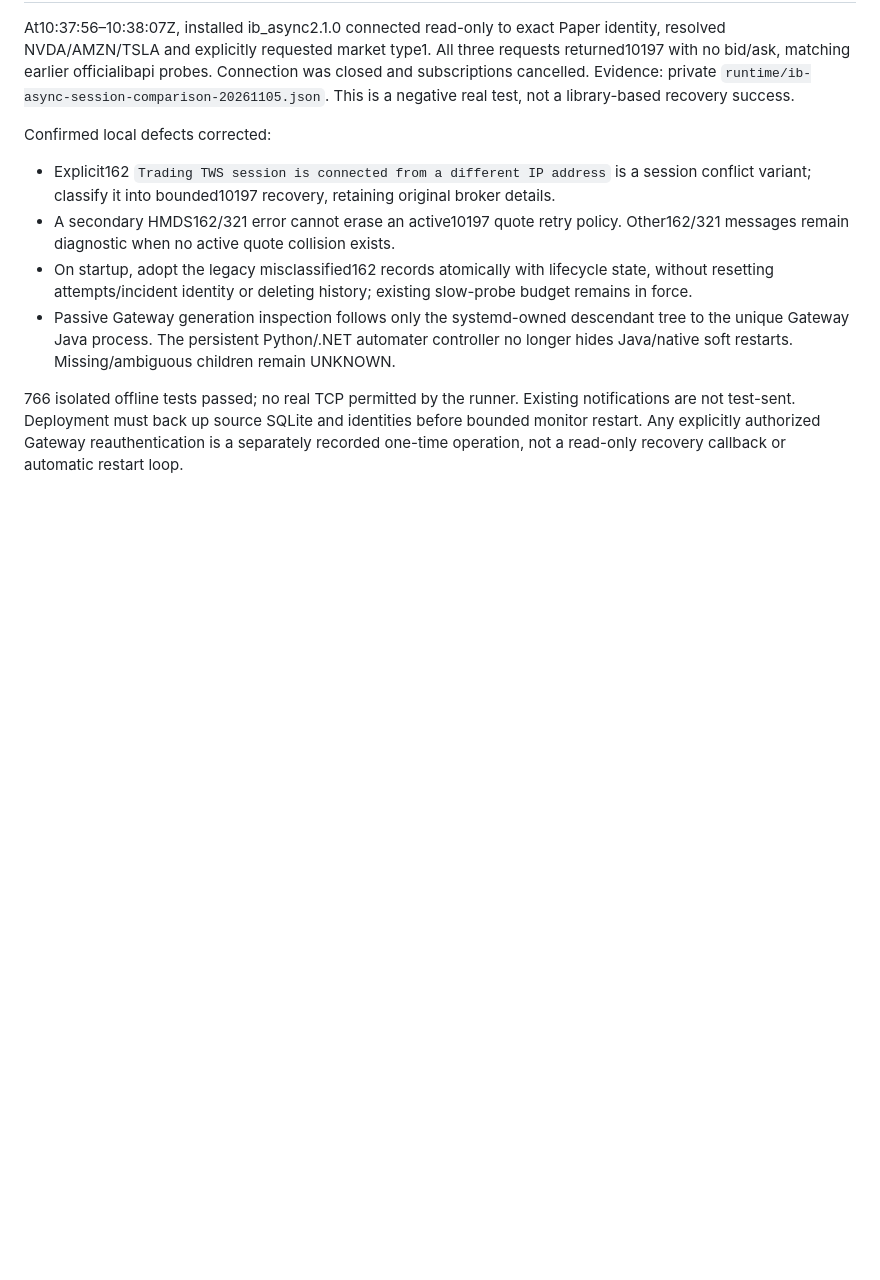
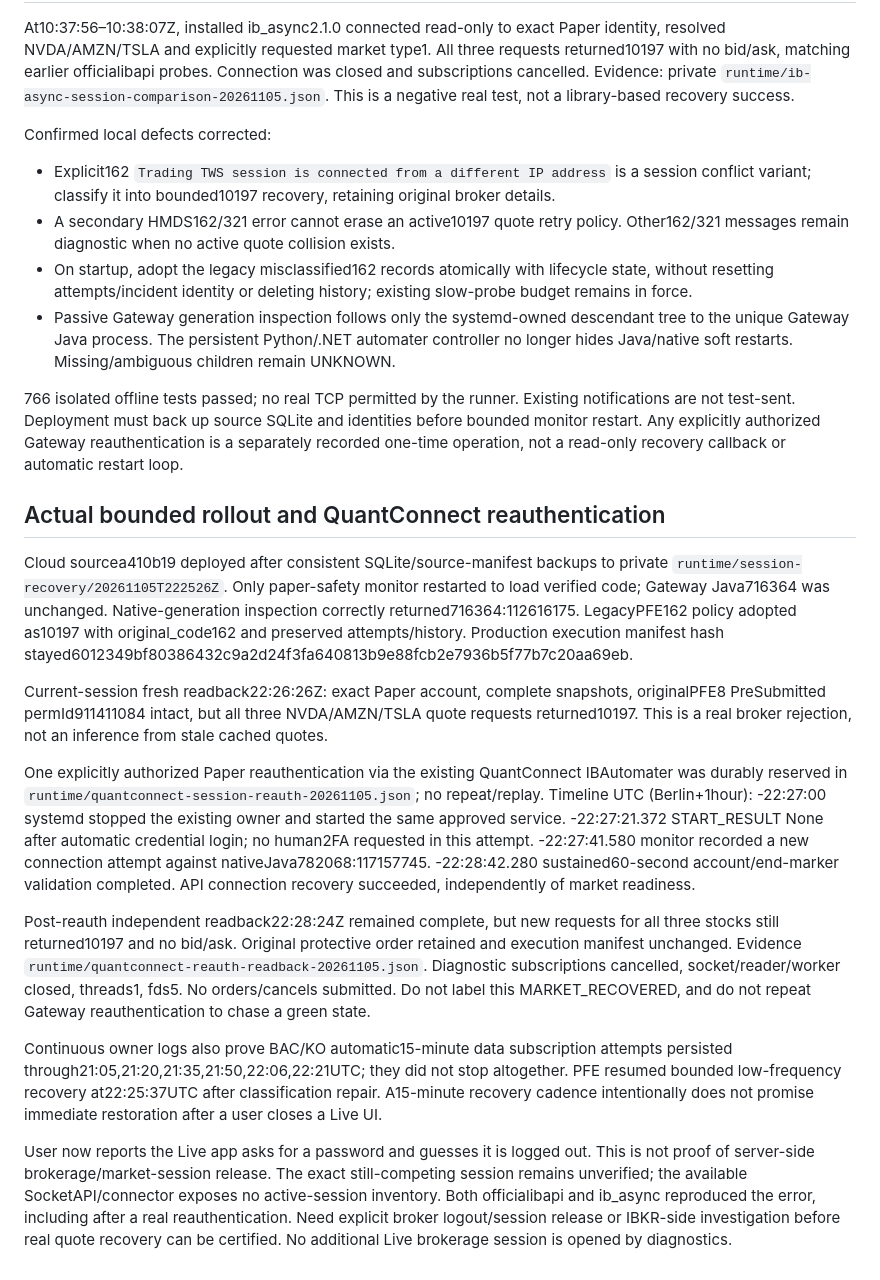
Before and after one commit to liuhaitian888-wq/openclaw-ibkr-paper-trading, a Markdown page: docs/production-audit/IBKR_SESSION_REPOS_20261105.md, the part around the change. Rendered like a GitHub page; blank space fills up the shorter version.

Commit message:
Record verified automatic reconnect and unresolved broker market-session rejection

```diff
--- a/docs/production-audit/IBKR_SESSION_REPOS_20261105.md
+++ b/docs/production-audit/IBKR_SESSION_REPOS_20261105.md
@@ -25,3 +25,21 @@ Confirmed local defects corrected:
 - Passive Gateway generation inspection follows only the systemd-owned descendant tree to the unique Gateway Java process. The persistent Python/.NET automater controller no longer hides Java/native soft restarts. Missing/ambiguous children remain UNKNOWN.
 
 766 isolated offline tests passed; no real TCP permitted by the runner. Existing notifications are not test-sent. Deployment must back up source SQLite and identities before bounded monitor restart. Any explicitly authorized Gateway reauthentication is a separately recorded one-time operation, not a read-only recovery callback or automatic restart loop.
+
+## Actual bounded rollout and QuantConnect reauthentication
+
+Cloud sourcea410b19 deployed after consistent SQLite/source-manifest backups to private `runtime/session-recovery/20261105T222526Z`. Only paper-safety monitor restarted to load verified code; Gateway Java716364 was unchanged. Native-generation inspection correctly returned716364:112616175. LegacyPFE162 policy adopted as10197 with original_code162 and preserved attempts/history. Production execution manifest hash stayed6012349bf80386432c9a2d24f3fa640813b9e88fcb2e7936b5f77b7c20aa69eb.
+
+Current-session fresh readback22:26:26Z: exact Paper account, complete snapshots, originalPFE8 PreSubmitted permId911411084 intact, but all three NVDA/AMZN/TSLA quote requests returned10197. This is a real broker rejection, not an inference from stale cached quotes.
+
+One explicitly authorized Paper reauthentication via the existing QuantConnect IBAutomater was durably reserved in `runtime/quantconnect-session-reauth-20261105.json`; no repeat/replay. Timeline UTC (Berlin+1hour):
+-22:27:00 systemd stopped the existing owner and started the same approved service.
+-22:27:21.372 START_RESULT None after automatic credential login; no human2FA requested in this attempt.
+-22:27:41.580 monitor recorded a new connection attempt against nativeJava782068:117157745.
+-22:28:42.280 sustained60-second account/end-marker validation completed. API connection recovery succeeded, independently of market readiness.
+
+Post-reauth independent readback22:28:24Z remained complete, but new requests for all three stocks still returned10197 and no bid/ask. Original protective order retained and execution manifest unchanged. Evidence `runtime/quantconnect-reauth-readback-20261105.json`. Diagnostic subscriptions cancelled, socket/reader/worker closed, threads1, fds5. No orders/cancels submitted. Do not label this MARKET_RECOVERED, and do not repeat Gateway reauthentication to chase a green state.
+
+Continuous owner logs also prove BAC/KO automatic15-minute data subscription attempts persisted through21:05,21:20,21:35,21:50,22:06,22:21UTC; they did not stop altogether. PFE resumed bounded low-frequency recovery at22:25:37UTC after classification repair. A15-minute recovery cadence intentionally does not promise immediate restoration after a user closes a Live UI.
+
+User now reports the Live app asks for a password and guesses it is logged out. This is not proof of server-side brokerage/market-session release. The exact still-competing session remains unverified; the available SocketAPI/connector exposes no active-session inventory. Both officialibapi and ib_async reproduced the error, including after a real reauthentication. Need explicit broker logout/session release or IBKR-side investigation before real quote recovery can be certified. No additional Live brokerage session is opened by diagnostics.
```
Also changed, not shown: ENGINEERING.md (+6 -0 lines), 1 other file.
